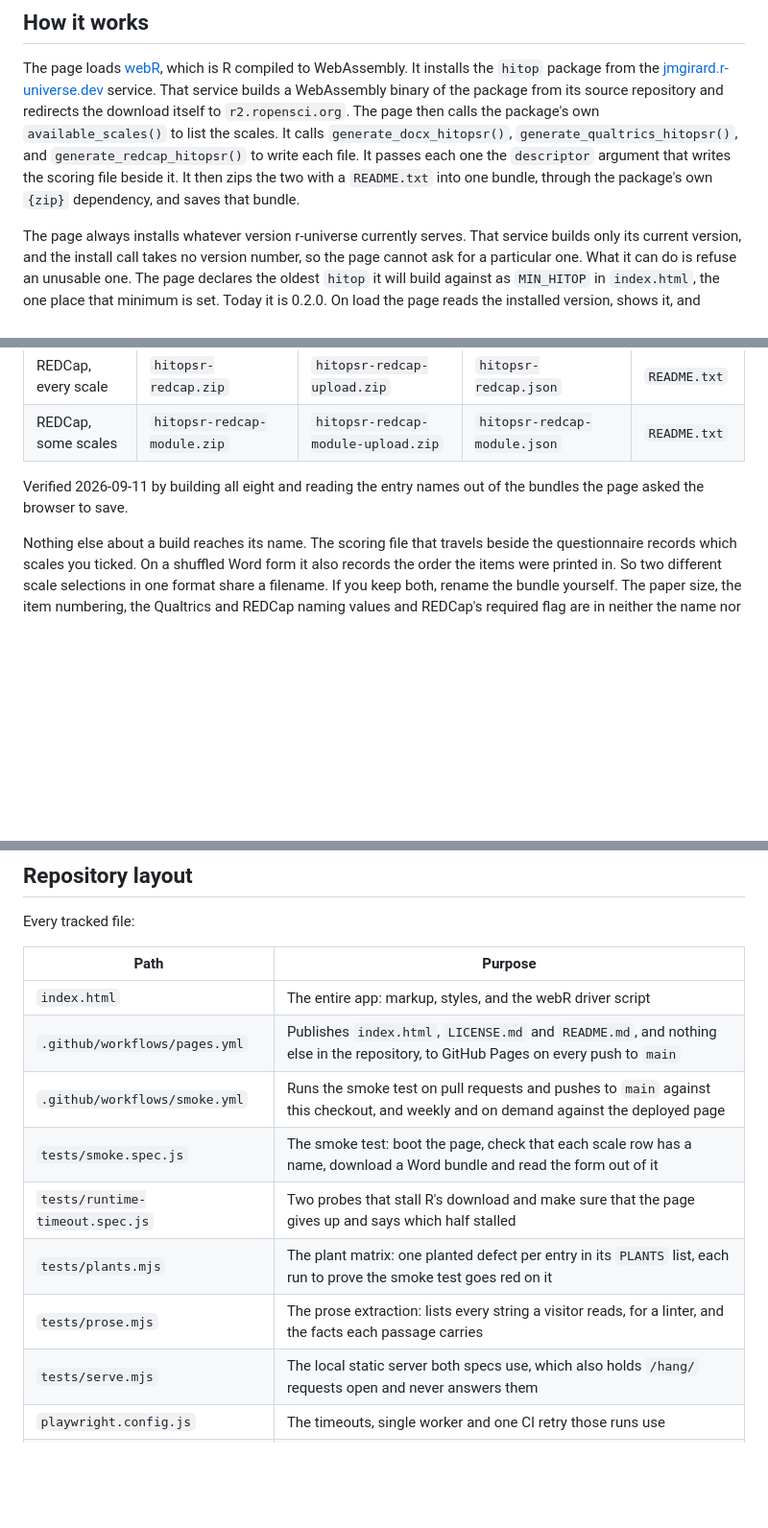
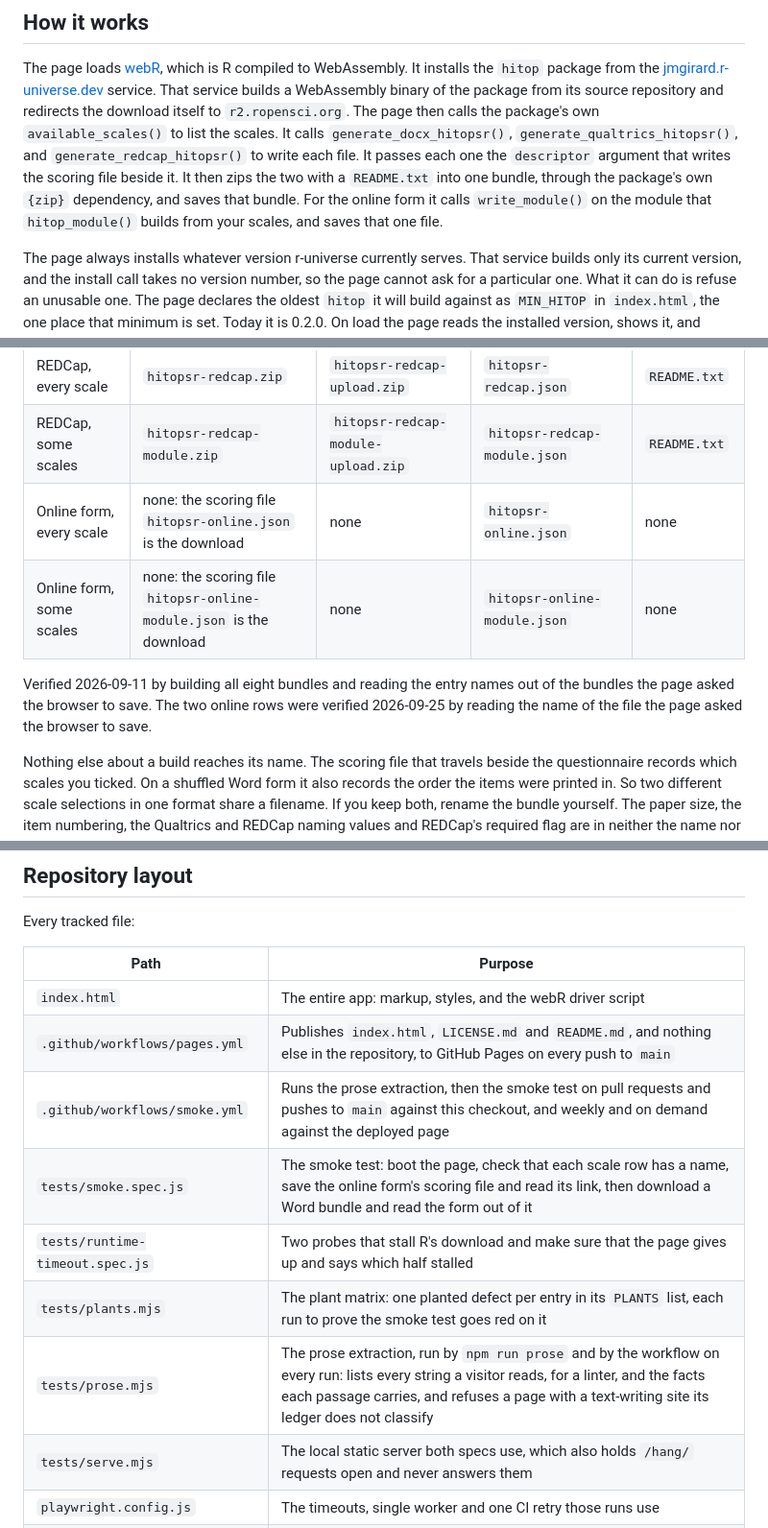
Before and after one commit to jmgirard/hitop-builder, a Markdown page: README.md, 3 parts joined by grey strips. Shown at 96% size. GitHub-like rendering; blank space fills up the shorter version.

```diff
--- a/README.md
+++ b/README.md
@@ -34,7 +37,9 @@ the package's own `available_scales()` to list the scales. It calls
 `generate_redcap_hitopsr()` to write each file. It passes each one the
 `descriptor` argument that writes the scoring file beside it. It then zips the
 two with a `README.txt` into one bundle, through the package's own `{zip}`
-dependency, and saves that bundle.
+dependency, and saves that bundle. For the online form it calls
+`write_module()` on the module that `hitop_module()` builds from your scales,
+and saves that one file.
 
 The page always installs whatever version r-universe currently serves. That
 service builds only its current version, and the install call takes no
@@ -242,9 +289,13 @@ scale](#ticking-every-scale) below says what else rides on that answer.
 | Qualtrics, some scales | `hitopsr-qualtrics-module.zip` | `hitopsr-qualtrics-module.txt` | `hitopsr-qualtrics-module.json` | `README.txt` |
 | REDCap, every scale | `hitopsr-redcap.zip` | `hitopsr-redcap-upload.zip` | `hitopsr-redcap.json` | `README.txt` |
 | REDCap, some scales | `hitopsr-redcap-module.zip` | `hitopsr-redcap-module-upload.zip` | `hitopsr-redcap-module.json` | `README.txt` |
+| Online form, every scale | none: the scoring file `hitopsr-online.json` is the download | none | `hitopsr-online.json` | none |
+| Online form, some scales | none: the scoring file `hitopsr-online-module.json` is the download | none | `hitopsr-online-module.json` | none |
 
-Verified 2026-09-11 by building all eight and reading the entry names out of
-the bundles the page asked the browser to save.
+Verified 2026-09-11 by building all eight bundles and reading the entry names
+out of the bundles the page asked the browser to save. The two online rows
+were verified 2026-09-25 by reading the name of the file the page asked the
+browser to save.
 
 Nothing else about a build reaches its name. The scoring file that travels
 beside the questionnaire records which scales you ticked. On a shuffled Word
@@ -399,11 +450,11 @@ Every tracked file:
 |---|---|
 | `index.html` | The entire app: markup, styles, and the webR driver script |
 | `.github/workflows/pages.yml` | Publishes `index.html`, `LICENSE.md` and `README.md`, and nothing else in the repository, to GitHub Pages on every push to `main` |
-| `.github/workflows/smoke.yml` | Runs the smoke test on pull requests and pushes to `main` against this checkout, and weekly and on demand against the deployed page |
-| `tests/smoke.spec.js` | The smoke test: boot the page, check that each scale row has a name, download a Word bundle and read the form out of it |
+| `.github/workflows/smoke.yml` | Runs the prose extraction, then the smoke test on pull requests and pushes to `main` against this checkout, and weekly and on demand against the deployed page |
+| `tests/smoke.spec.js` | The smoke test: boot the page, check that each scale row has a name, save the online form's scoring file and read its link, then download a Word bundle and read the form out of it |
 | `tests/runtime-timeout.spec.js` | Two probes that stall R's download and make sure that the page gives up and says which half stalled |
 | `tests/plants.mjs` | The plant matrix: one planted defect per entry in its `PLANTS` list, each run to prove the smoke test goes red on it |
-| `tests/prose.mjs` | The prose extraction: lists every string a visitor reads, for a linter, and the facts each passage carries |
+| `tests/prose.mjs` | The prose extraction, run by `npm run prose` and by the workflow on every run: lists every string a visitor reads, for a linter, and the facts each passage carries, and refuses a page with a text-writing site its ledger does not classify |
 | `tests/serve.mjs` | The local static server both specs use, which also holds `/hang/` requests open and never answers them |
 | `playwright.config.js` | The timeouts, single worker and one CI retry those runs use |
 | `package.json`, `package-lock.json` | The pinned `@playwright/test` they run under |
```
Also changed, not shown: other parts of README.md (+65 -20 lines).
